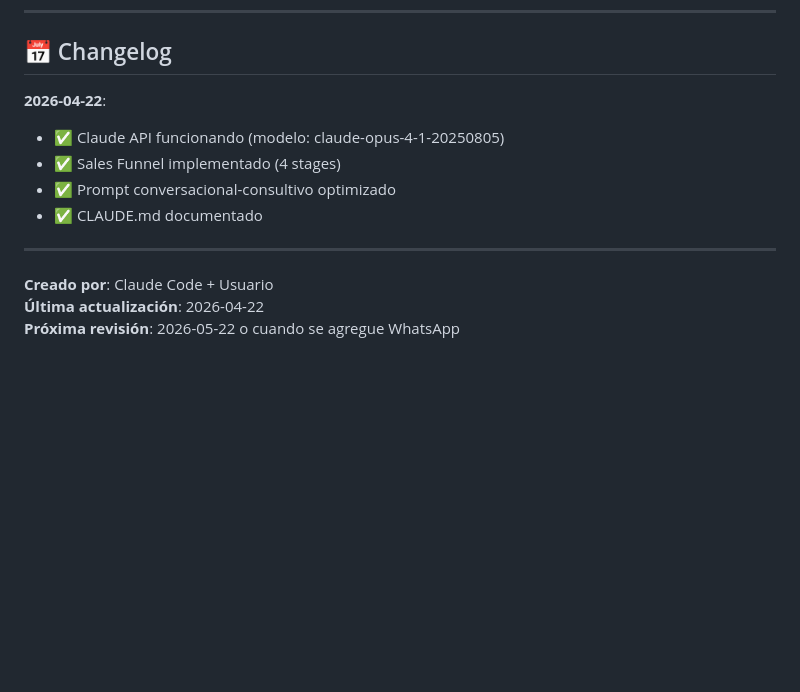
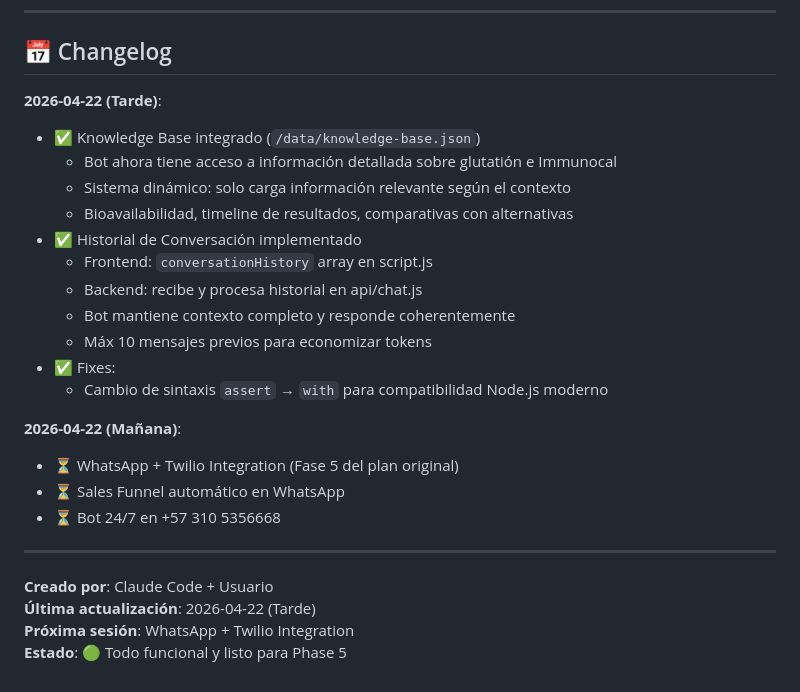
Before and after one commit to waduarte-lang/glutation-app, a Markdown page: CLAUDE.md, the part around the change. Drawn GitHub-style; blank space fills up the shorter version.

Commit message:
Docs: Update CLAUDE.md with conversation history implementation and knowledge base integration

```diff
--- a/CLAUDE.md
+++ b/CLAUDE.md
@@ -322,14 +322,27 @@ git push                             # Push a master (auto-deploy)
 
 ## 📅 Changelog
 
-**2026-04-22**:
-- ✅ Claude API funcionando (modelo: claude-opus-4-1-20250805)
-- ✅ Sales Funnel implementado (4 stages)
-- ✅ Prompt conversacional-consultivo optimizado
-- ✅ CLAUDE.md documentado
+**2026-04-22 (Tarde)**:
+- ✅ Knowledge Base integrado (`/data/knowledge-base.json`)
+  - Bot ahora tiene acceso a información detallada sobre glutatión e Immunocal
+  - Sistema dinámico: solo carga información relevante según el contexto
+  - Bioavailabilidad, timeline de resultados, comparativas con alternativas
+- ✅ Historial de Conversación implementado
+  - Frontend: `conversationHistory` array en script.js
+  - Backend: recibe y procesa historial en api/chat.js
+  - Bot mantiene contexto completo y responde coherentemente
+  - Máx 10 mensajes previos para economizar tokens
+- ✅ Fixes:
+  - Cambio de sintaxis `assert` → `with` para compatibilidad Node.js moderno
+
+**2026-04-22 (Mañana)**:
+- ⏳ WhatsApp + Twilio Integration (Fase 5 del plan original)
+- ⏳ Sales Funnel automático en WhatsApp
+- ⏳ Bot 24/7 en +57 310 5356668
 
 ---
 
 **Creado por**: Claude Code + Usuario
-**Última actualización**: 2026-04-22
-**Próxima revisión**: 2026-05-22 o cuando se agregue WhatsApp
+**Última actualización**: 2026-04-22 (Tarde)
+**Próxima sesión**: WhatsApp + Twilio Integration
+**Estado**: 🟢 Todo funcional y listo para Phase 5
```
